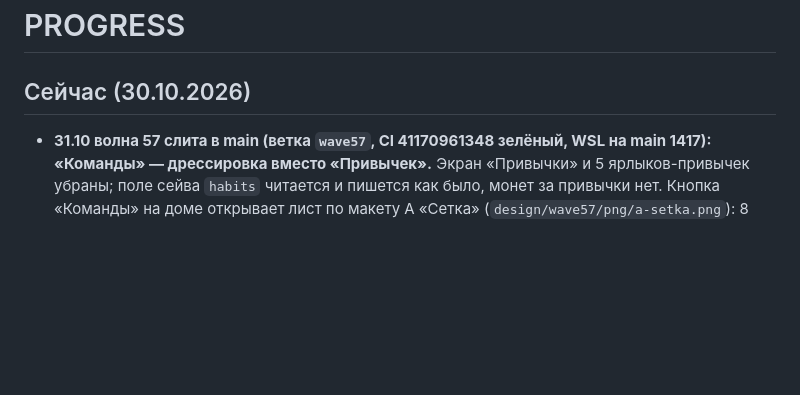
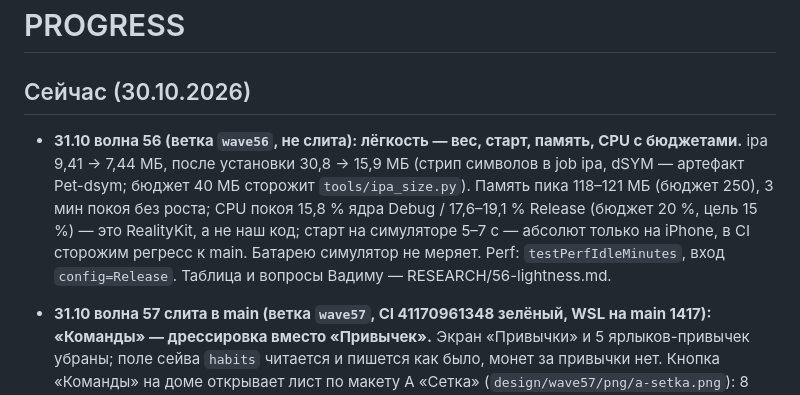
Before and after one commit to ryancooper135/desktop-pet, a Markdown page: PROGRESS.md, the part around the change. Rendered like a GitHub page; blank space fills up the shorter version.

Commit message:
Волна 56: RESEARCH/56-lightness.md — бюджет/факт, Release-замер, кандидаты, вопросы; строка в PROGRESS
Co-Authored-By: Claude Opus 5.5 <noreply@anthropic.com>

```diff
--- a/PROGRESS.md
+++ b/PROGRESS.md
@@ -1,6 +1,7 @@
 # PROGRESS
 
 ## Сейчас (30.10.2026)
+- **31.10 волна 56 (ветка `wave56`, не слита): лёгкость — вес, старт, память, CPU с бюджетами.** ipa 9,41 → 7,44 МБ, после установки 30,8 → 15,9 МБ (стрип символов в job ipa, dSYM — артефакт Pet-dsym; бюджет 40 МБ сторожит `tools/ipa_size.py`). Память пика 118–121 МБ (бюджет 250), 3 мин покоя без роста; CPU покоя 15,8 % ядра Debug / 17,6–19,1 % Release (бюджет 20 %, цель 15 %) — это RealityKit, а не наш код; старт на симуляторе 5–7 с — абсолют только на iPhone, в CI сторожим регресс к main. Батарею симулятор не меряет. Perf: `testPerfIdleMinutes`, вход `config=Release`. Таблица и вопросы Вадиму — RESEARCH/56-lightness.md.
 - **31.10 волна 57 слита в main (ветка `wave57`, CI 41170961348 зелёный, WSL на main 1417): «Команды» — дрессировка вместо «Привычек».** Экран «Привычки» и 5 ярлыков-привычек убраны; поле сейва `habits` читается и пишется как было, монет за привычки нет. Кнопка «Команды» на доме открывает лист по макету A «Сетка» (`design/wave57/png/a-setka.png`): 8 крупных иконок SF Symbols (Сидеть, Лапу, Лежать, Голос, Кружись, Дай пять, Притворись спящим, Ползи) в 4 колонки, кружок прогресса, ★ «выучено», замок с уровнем пса (ур. 1/1/2/3/5/7/9/12), без текста-простыни. Тап — пёс делает клип волны 58 (1–2 с). Выучивание — 3–5 засчитанных удач (повтор чаще раза в 20 с не считается), за выучивание 5 монет и любовь один раз; показ выученной — +настроение раз в 3 мин и до 5 монет в день в общем дневном потолке с шагами. Спит/моется/гуляет — иконки серые, значок причины в шапке; голодный или грустный слушается хуже (шанс ×0,6, значок). Задание дня «Показать трюки 3 раза» (когда выучена хоть одна). Siri: «Шиба, сидеть», «Шиба, дай лапу»; уход остаётся. Логика — Shared/Tricks.swift, тесты TricksTests/HabitsTests. Решения — DECISIONS «Волна 57», чек-лист — CHECK_IPHONE.md «Волна 57».
 - **31.10 волна 58 слита в main (ветка `wave58`; вместе с волной 52: WSL 1420, CI main 41162032297 зелёный): пёс Quaternius двух пород, миска и мячик.** Шиба — та же модель Quaternius (CC0), собранная заново одним пайплайном с Хаски; стиль A оставлен. В «Свой персонаж» две строки из коробки: «Шиба» и «Хаски» (серая, голубые глаза), выбор в сейве (`SaveFile.breed`, Шиба = нет поля, старые сейвы — Шиба), переживает нового щенка; двор и фургон берут ту же породу. 39 клипов у обеих пород (+5: `paw`, `high_five`, `spin`, `play_dead_out`, `crawl` — под команды волны 57). Миска «Dog bowl» (чёрная, матовый графит) и мячик «Tennis ball» — Poly by Google, CC-BY 3.0, автор в настройках → «Об игре». Вес: Шиба 1,94 МБ (было 2,60), Хаски 2,04 МБ, миска 10 КБ, мяч 65 КБ. Превью и сравнение со стоковыми цветами — `design/wave58/png/`. Решения — DECISIONS «Волна 58».
   - Замер до/после (CI perf A/B 41151203078, PerfUITests, 3 раунда, wave58 против main, один раннер): память пика 118 МБ против 122 МБ (−3 % на сне, ленте нужд и кормлении); CPU покоя 1,15 с против 1,14 (=); CPU кормления 1,48 против 1,37 с (+8 %, по раундам 0,92–1,38 — шум); лента нужд 2,2 против 2,6 с; первый кадр 5,4 против 4,9 с (у head засчитан 1 раунд из 3 — не вывод). FPS PerfUITests не меряет — отдельной метрики кадров нет.
```
Also changed, not shown: RESEARCH/56-lightness.md (added, +164 -0 lines).
